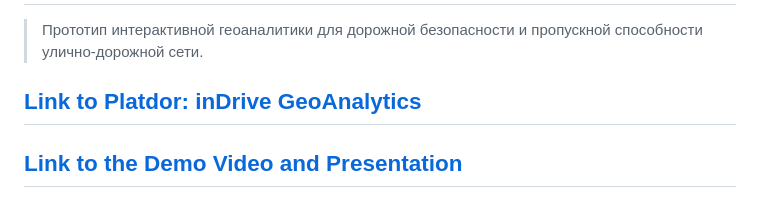
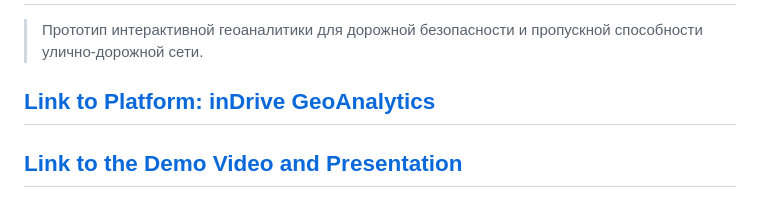
Before and after one commit to murla-ui/InDrive_Decentra, a Markdown page: README.md, the part around the change. Rendered like a GitHub page.

```diff
--- a/README.md
+++ b/README.md
@@ -1,7 +1,7 @@
 # InDrive Geoanalytics — документация
 > Прототип интерактивной геоаналитики для дорожной безопасности и пропускной способности улично-дорожной сети.
 
-## [Link to Platdor: inDrive GeoAnalytics](https://murla-ui.github.io/InDrive_Decentra/)
+## [Link to Platform: inDrive GeoAnalytics](https://murla-ui.github.io/InDrive_Decentra/)
 ## [Link to the Demo Video and Presentation](https://drive.google.com/drive/folders/16Nnz7wq4OQvk5ukCI8QLzXCTs6n68vKE?usp=sharing)
 
 
```
